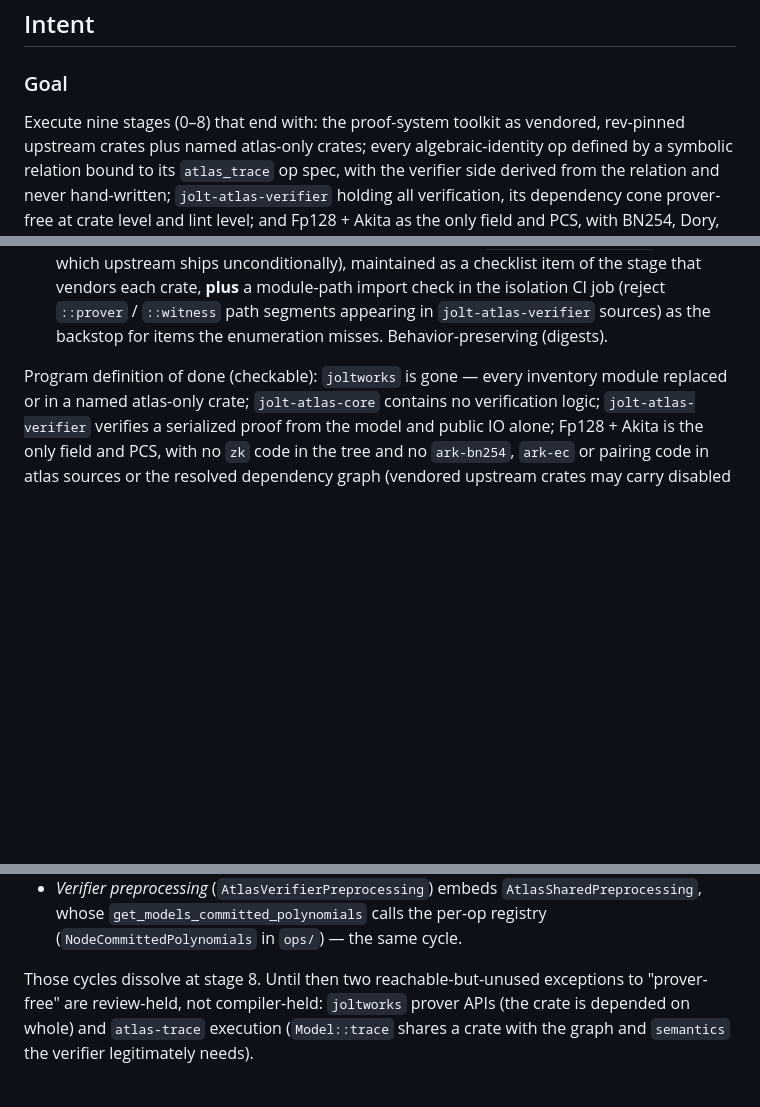
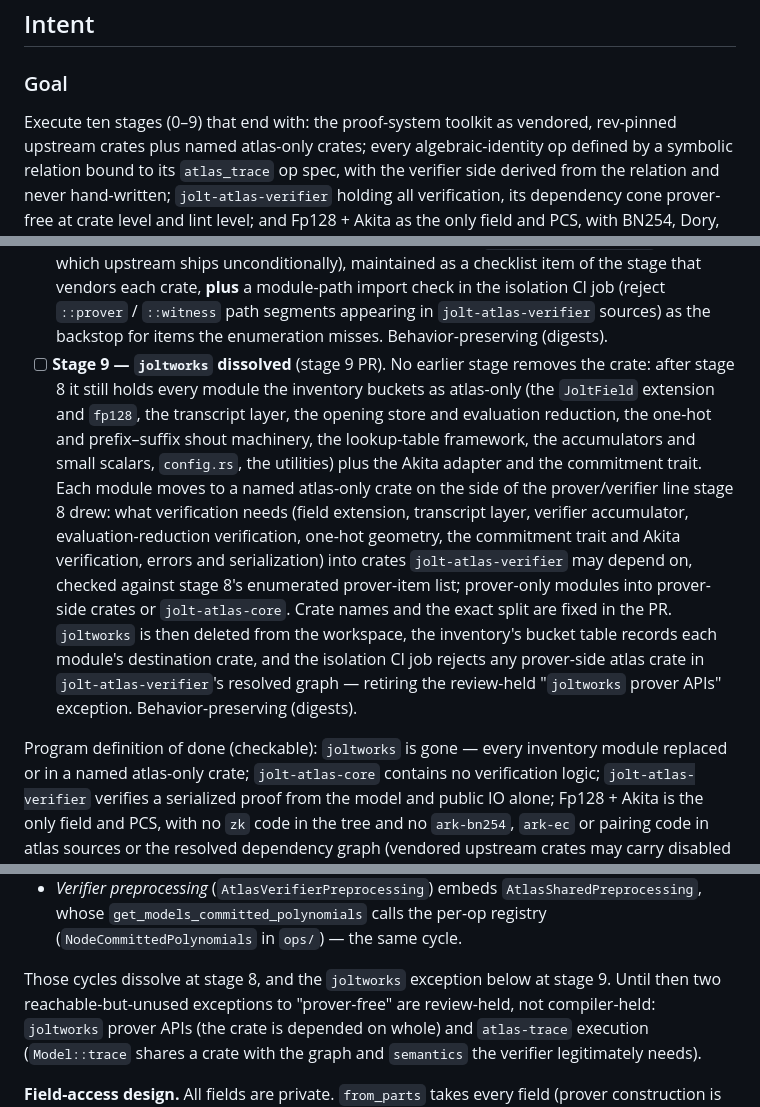
Before and after one commit to ICME-Lab/jolt-atlas, a Markdown page: specs/adoption-program.md, 3 parts joined by grey strips. GitHub-like rendering; blank space fills up the shorter version.

Commit message:
Add stage 9: dissolve joltworks
The definition of done requires joltworks gone, but no stage removed it:
stage 9 moves each remaining atlas-only module to a named crate on the
side of stage 8's prover/verifier line and deletes joltworks.

Co-Authored-By: Claude Opus 5.5 <noreply@anthropic.com>

```diff
--- a/specs/adoption-program.md
+++ b/specs/adoption-program.md
@@ -32,7 +32,7 @@ implementation PR is stage 1, the verifier boundary.
 
 ### Goal
 
-Execute nine stages (0–8) that end with: the proof-system toolkit as vendored, rev-pinned
+Execute ten stages (0–9) that end with: the proof-system toolkit as vendored, rev-pinned
 upstream crates plus named atlas-only crates; every algebraic-identity op defined by a symbolic
 relation bound to its `atlas_trace` op spec, with the verifier side derived from the relation
 and never hand-written; `jolt-atlas-verifier` holding all verification, its dependency cone
@@ -283,6 +283,21 @@ what is specific).
   the isolation CI job (reject `::prover` / `::witness` path segments appearing in
   `jolt-atlas-verifier` sources) as the backstop for items the enumeration misses.
   Behavior-preserving (digests).
+- [ ] **Stage 9 — `joltworks` dissolved** (stage 9 PR). No earlier stage removes the crate:
+  after stage 8 it still holds every module the inventory buckets as atlas-only (the
+  `JoltField` extension and `fp128`, the transcript layer, the opening store and evaluation
+  reduction, the one-hot and prefix–suffix shout machinery, the lookup-table framework, the
+  accumulators and small scalars, `config.rs`, the utilities) plus the Akita adapter and the
+  commitment trait. Each module moves to a named atlas-only crate on the side of the
+  prover/verifier line stage 8 drew: what verification needs (field extension, transcript
+  layer, verifier accumulator, evaluation-reduction verification, one-hot geometry, the
+  commitment trait and Akita verification, errors and serialization) into crates
+  `jolt-atlas-verifier` may depend on, checked against stage 8's enumerated prover-item list;
+  prover-only modules into prover-side crates or `jolt-atlas-core`. Crate names and the exact
+  split are fixed in the PR. `joltworks` is then deleted from the workspace, the inventory's
+  bucket table records each module's destination crate, and the isolation CI job rejects any
+  prover-side atlas crate in `jolt-atlas-verifier`'s resolved graph — retiring the
+  review-held "`joltworks` prover APIs" exception. Behavior-preserving (digests).
 
 Program definition of done (checkable): `joltworks` is gone — every inventory module replaced
 or in a named atlas-only crate; `jolt-atlas-core` contains no verification logic;
@@ -378,7 +393,8 @@ types (`EvalReductionProof`, `Openings`) are in `joltworks` and `ModelExecutionI
   whose `get_models_committed_polynomials` calls the per-op registry
   (`NodeCommittedPolynomials` in `ops/`) — the same cycle.
 
-Those cycles dissolve at stage 8. Until then two reachable-but-unused exceptions to
+Those cycles dissolve at stage 8, and the `joltworks` exception below at stage 9. Until then two
+reachable-but-unused exceptions to
 "prover-free" are review-held, not compiler-held: `joltworks` prover APIs (the crate is
 depended on whole) and `atlas-trace` execution (`Model::trace` shares a crate with the graph
 and `semantics` the verifier legitimately needs).
```
Also changed, not shown: other parts of specs/adoption-program.md (+1 -1 lines), docs/upstream-inventory.md (+2 -2 lines).
